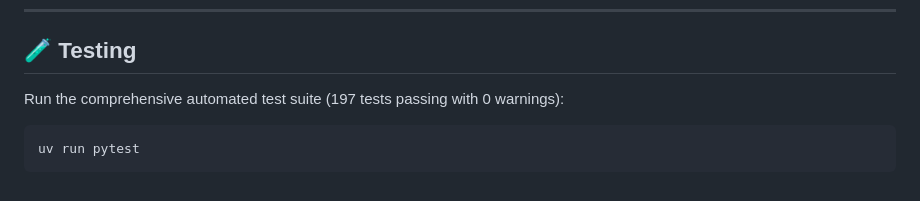
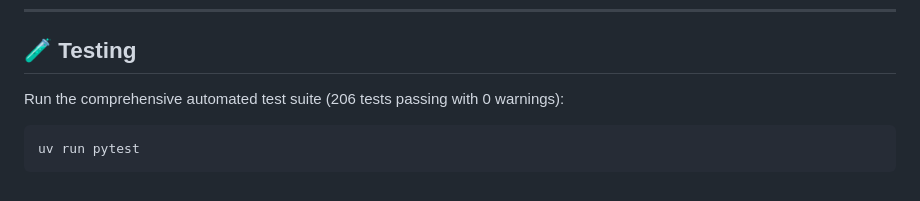
Before and after one commit to abdulsamadchishti07/Event-Booking-Ticketing-API, a Markdown page: README.md, the part around the change. Drawn GitHub-style.

````diff
--- a/README.md
+++ b/README.md
@@ -151,7 +151,7 @@ Empirical benchmarks run via `tests/load_testing/k6_per_api_benchmarks.js` and `
 
 ## 🧪 Testing
 
-Run the comprehensive automated test suite (197 tests passing with 0 warnings):
+Run the comprehensive automated test suite (206 tests passing with 0 warnings):
 
 ```bash
 uv run pytest
````
Also changed, not shown: K6-load -test.md (+29 -8 lines), SCALING_100K.md (+20 -6 lines).
